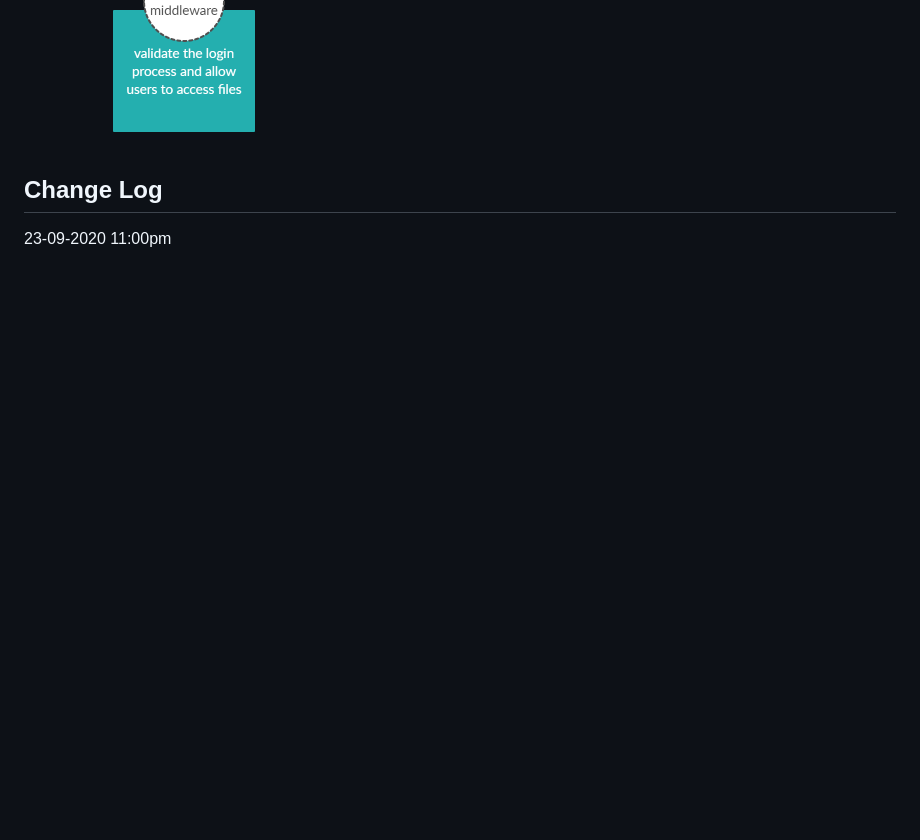
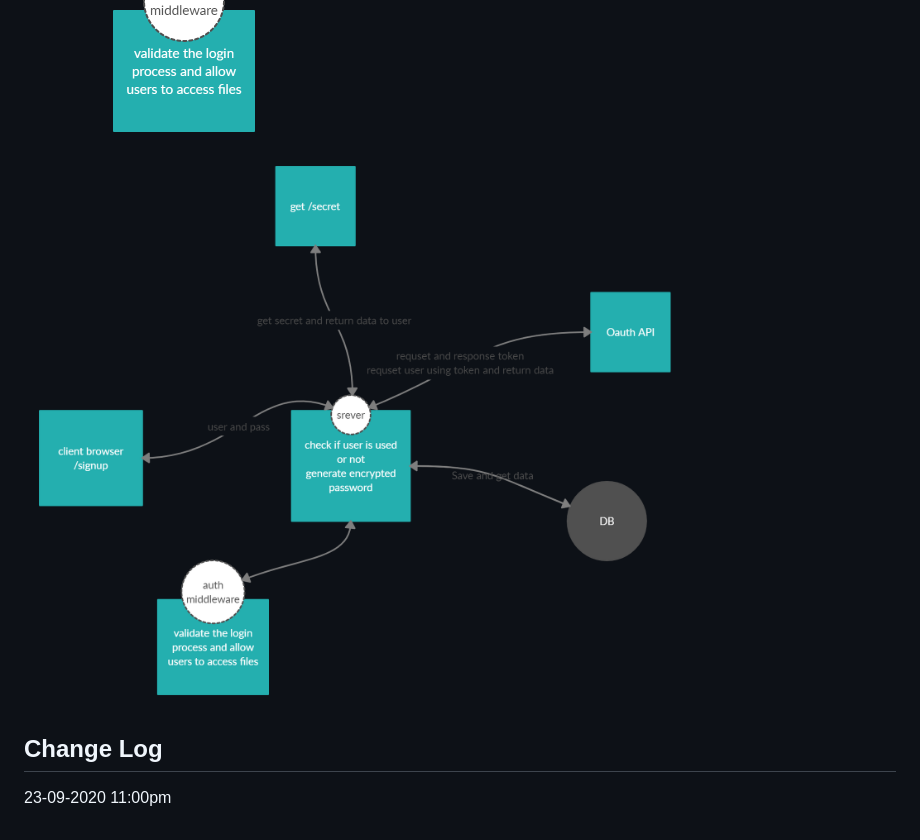
Before and after one commit to Hisham-401-advanced-javascript/auth-server, a Markdown page: README.md, the part around the change. Rendered like a GitHub page; pictures changed too: assets/lab13-UML.png (added); blank space fills up the shorter version.

```diff
--- a/README.md
+++ b/README.md
@@ -50,7 +50,7 @@ This application was build with express Node.js framwork and it includes:
 # UML diagram
 ![image](./assets/uml-diagram.png)
 ![image](./assets/lab12-UML.png)
-
+![image](./assets/lab13-UML.png)
 
 ## Change Log
 23-09-2020 11:00pm
```
Also changed, not shown: 5 other files.
